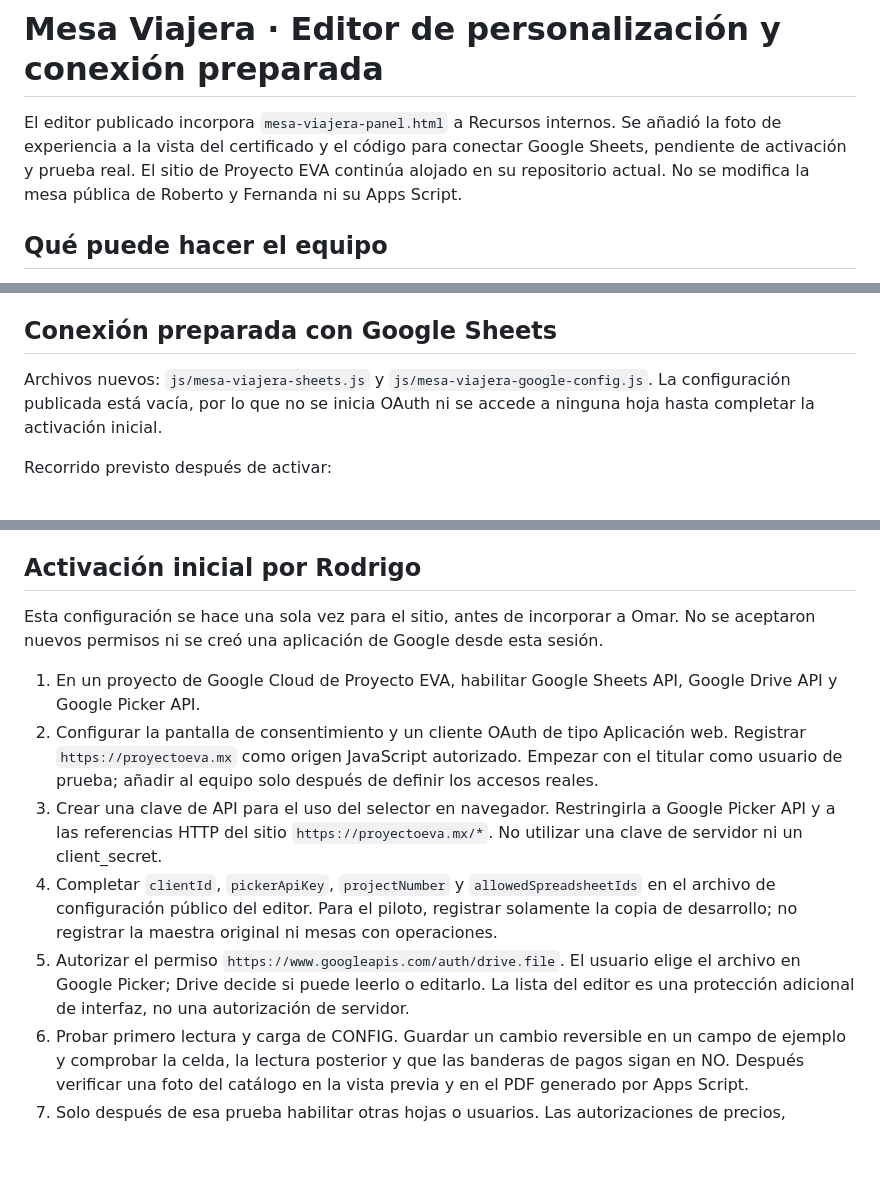
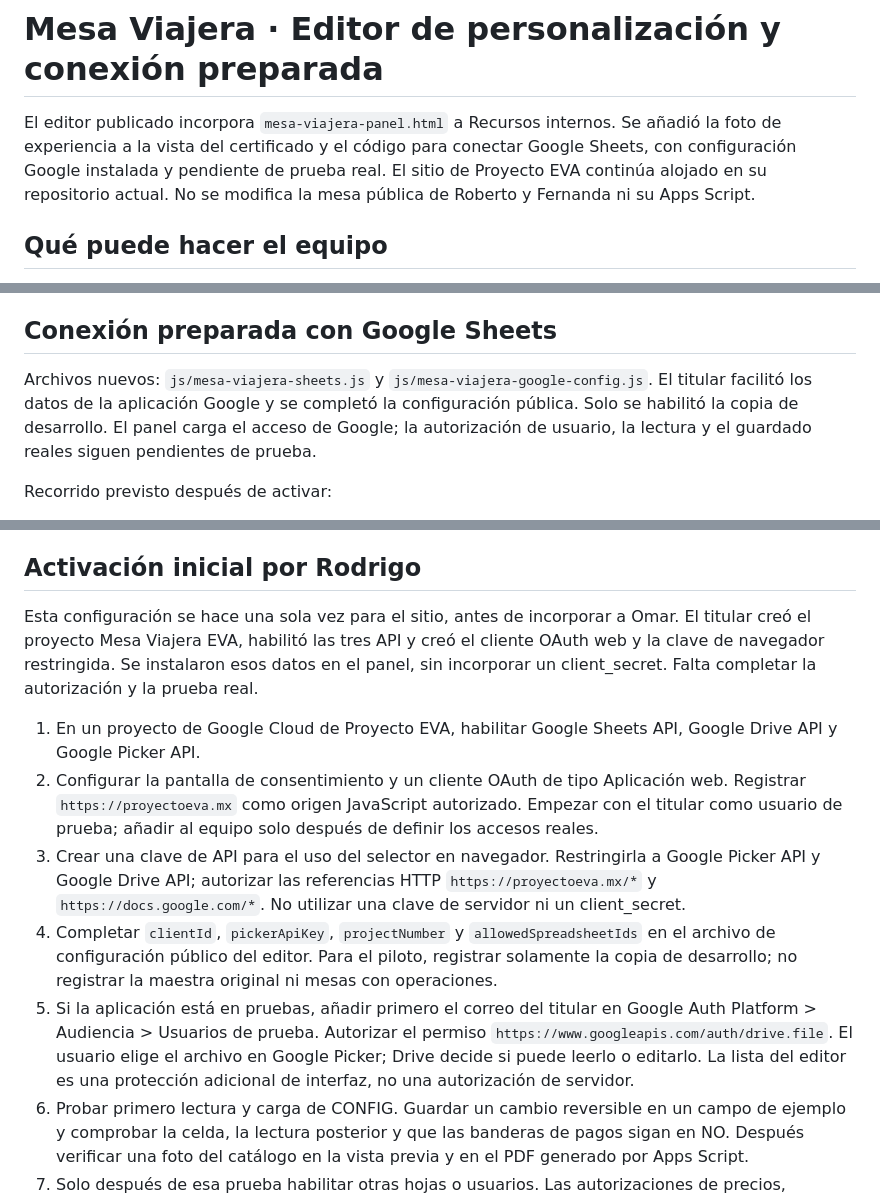
Before and after one commit to rodrigo32825/Sitio-Web-PE, a Markdown page: docs/mesa-viajera-panel.md, 3 parts joined by grey strips. Drawn GitHub-style; blank space fills up the shorter version.

Commit message:
Documentar configuración Google instalada y restricciones del selector

```diff
--- a/docs/mesa-viajera-panel.md
+++ b/docs/mesa-viajera-panel.md
@@ -1,6 +1,6 @@
 # Mesa Viajera · Editor de personalización y conexión preparada
 
-El editor publicado incorpora `mesa-viajera-panel.html` a Recursos internos. Se añadió la foto de experiencia a la vista del certificado y el código para conectar Google Sheets, pendiente de activación y prueba real. El sitio de Proyecto EVA continúa alojado en su repositorio actual. No se modifica la mesa pública de Roberto y Fernanda ni su Apps Script.
+El editor publicado incorpora `mesa-viajera-panel.html` a Recursos internos. Se añadió la foto de experiencia a la vista del certificado y el código para conectar Google Sheets, con configuración Google instalada y pendiente de prueba real. El sitio de Proyecto EVA continúa alojado en su repositorio actual. No se modifica la mesa pública de Roberto y Fernanda ni su Apps Script.
 
 ## Qué puede hacer el equipo
 
@@ -56,7 +56,7 @@ El generador guardado en Google no se modificó en esta etapa: el navegador reci
 
 ## Conexión preparada con Google Sheets
 
-Archivos nuevos: `js/mesa-viajera-sheets.js` y `js/mesa-viajera-google-config.js`. La configuración publicada está vacía, por lo que no se inicia OAuth ni se accede a ninguna hoja hasta completar la activación inicial.
+Archivos nuevos: `js/mesa-viajera-sheets.js` y `js/mesa-viajera-google-config.js`. El titular facilitó los datos de la aplicación Google y se completó la configuración pública. Solo se habilitó la copia de desarrollo. El panel carga el acceso de Google; la autorización de usuario, la lectura y el guardado reales siguen pendientes de prueba.
 
 Recorrido previsto después de activar:
 
@@ -73,13 +73,13 @@ El catálogo se lee de `EXPERIENCIAS!A1:Z1000`. La detección requiere ID, nombr
 
 ## Activación inicial por Rodrigo
 
-Esta configuración se hace una sola vez para el sitio, antes de incorporar a Omar. No se aceptaron nuevos permisos ni se creó una aplicación de Google desde esta sesión.
+Esta configuración se hace una sola vez para el sitio, antes de incorporar a Omar. El titular creó el proyecto Mesa Viajera EVA, habilitó las tres API y creó el cliente OAuth web y la clave de navegador restringida. Se instalaron esos datos en el panel, sin incorporar un client_secret. Falta completar la autorización y la prueba real.
 
 1. En un proyecto de Google Cloud de Proyecto EVA, habilitar Google Sheets API, Google Drive API y Google Picker API.
 2. Configurar la pantalla de consentimiento y un cliente OAuth de tipo Aplicación web. Registrar `https://proyectoeva.mx` como origen JavaScript autorizado. Empezar con el titular como usuario de prueba; añadir al equipo solo después de definir los accesos reales.
-3. Crear una clave de API para el uso del selector en navegador. Restringirla a Google Picker API y a las referencias HTTP del sitio `https://proyectoeva.mx/*`. No utilizar una clave de servidor ni un client_secret.
+3. Crear una clave de API para el uso del selector en navegador. Restringirla a Google Picker API y Google Drive API; autorizar las referencias HTTP `https://proyectoeva.mx/*` y `https://docs.google.com/*`. No utilizar una clave de servidor ni un client_secret.
 4. Completar `clientId`, `pickerApiKey`, `projectNumber` y `allowedSpreadsheetIds` en el archivo de configuración público del editor. Para el piloto, registrar solamente la copia de desarrollo; no registrar la maestra original ni mesas con operaciones.
-5. Autorizar el permiso `https://www.googleapis.com/auth/drive.file`. El usuario elige el archivo en Google Picker; Drive decide si puede leerlo o editarlo. La lista del editor es una protección adicional de interfaz, no una autorización de servidor.
+5. Si la aplicación está en pruebas, añadir primero el correo del titular en Google Auth Platform > Audiencia > Usuarios de prueba. Autorizar el permiso `https://www.googleapis.com/auth/drive.file`. El usuario elige el archivo en Google Picker; Drive decide si puede leerlo o editarlo. La lista del editor es una protección adicional de interfaz, no una autorización de servidor.
 6. Probar primero lectura y carga de CONFIG. Guardar un cambio reversible en un campo de ejemplo y comprobar la celda, la lectura posterior y que las banderas de pagos sigan en NO. Después verificar una foto del catálogo en la vista previa y en el PDF generado por Apps Script.
 7. Solo después de esa prueba habilitar otras hojas o usuarios. Las autorizaciones de precios, descuentos y plataformas necesitan su propio control de servidor antes de integrarse.
 
```
Also changed, not shown: other parts of docs/mesa-viajera-panel.md (+2 -0 lines).
